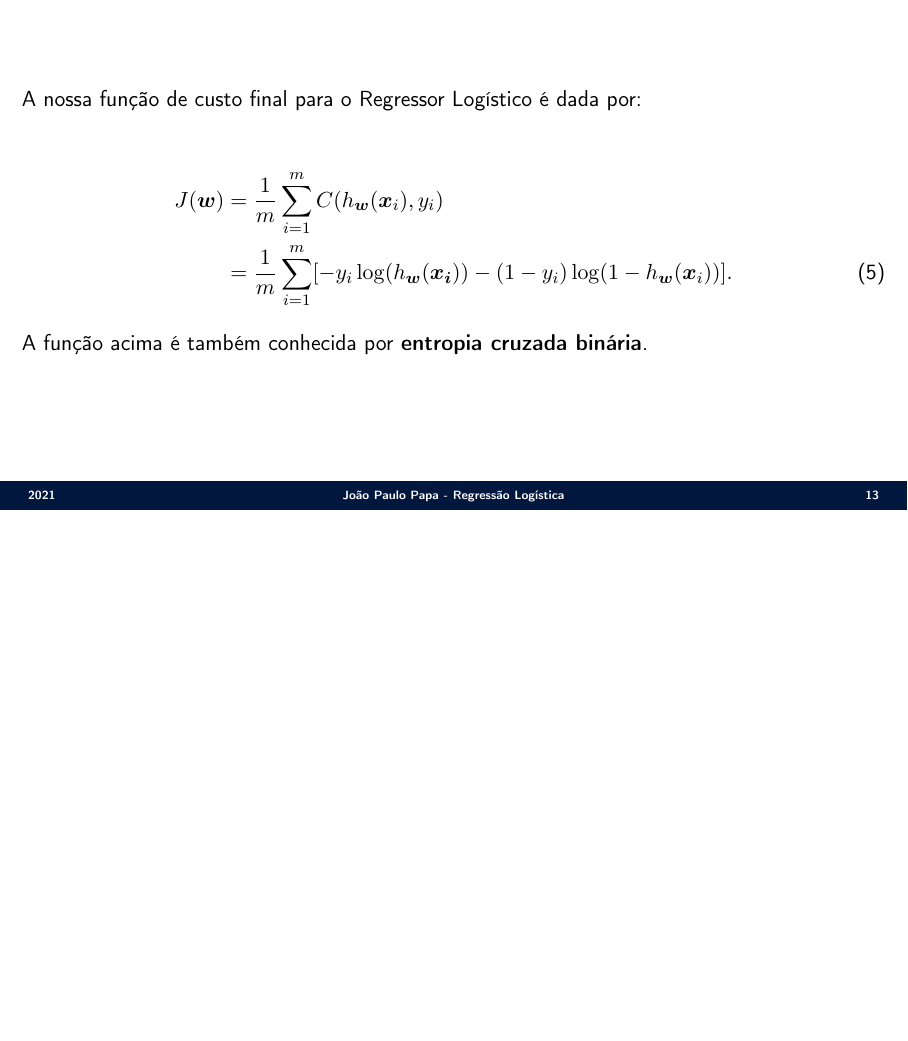
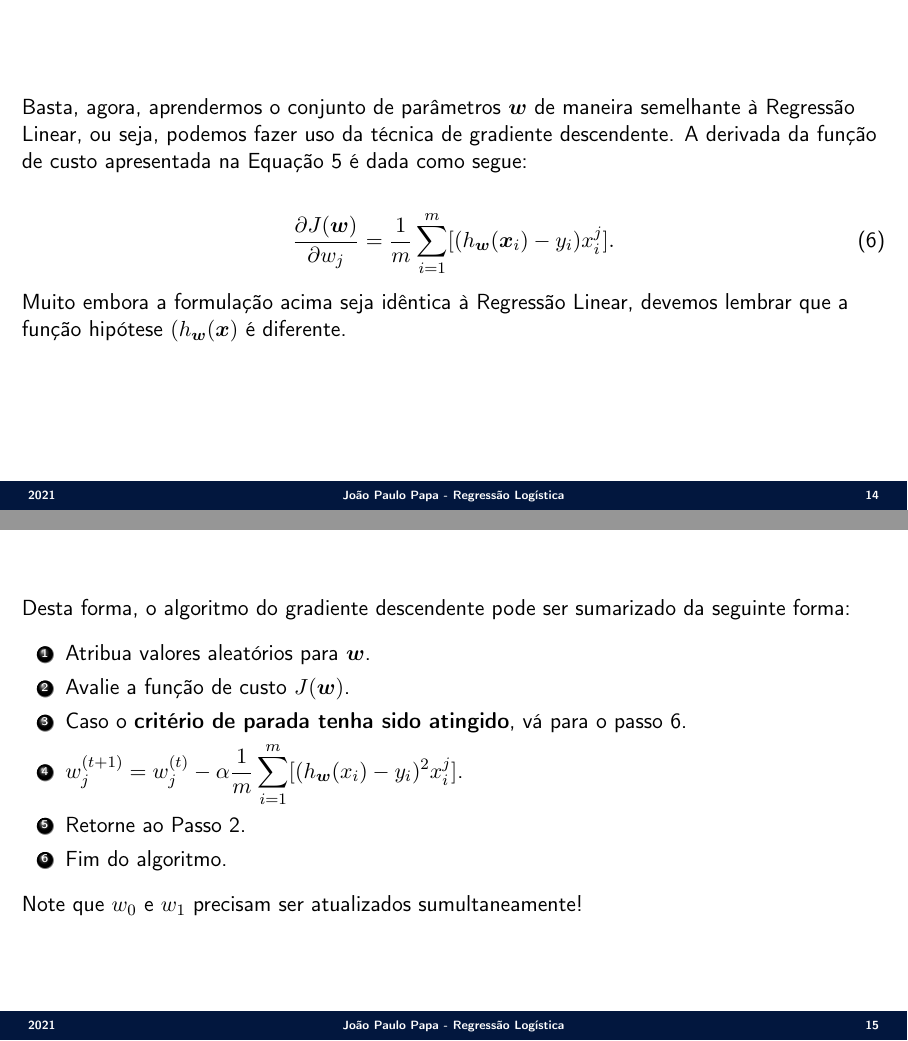
Before and after one commit to jppbsi/lectures, LaTeX slides (machine_learning/Classification/Logistic_Regression/lecture.tex): page 13 of 13 before the commit and pages 14 and 15 of 15 after it, the two joined at a grey line, the shorter picture padded with empty space. Compiled offline with pdfLaTeX.

Commit message:
Working on the lecture about Logistic Regression.

```diff
--- a/machine_learning/Classification/Logistic_Regression/lecture.tex
+++ b/machine_learning/Classification/Logistic_Regression/lecture.tex
@@ -221,4 +221,27 @@ A nossa função de custo final para o Regressor Logístico é dada por:
 A função acima é também conhecida por \textbf{entropia cruzada binária}.
 }
 
+\Sli{
+Basta, agora, aprendermos o conjunto de parâmetros $\boldsymbol{w}$ de maneira semelhante à Regressão Linear, ou seja, podemos fazer uso da técnica de gradiente descendente. A derivada da função de custo  apresentada na Equação 5 é dada como segue:
+
+\begin{equation}
+	\frac{\partial J(\boldsymbol{w})}{\partial w_j} = \frac{1}{m}\sum_{i=1}^m[(h_{\boldsymbol{w}}(\boldsymbol{x}_i)-y_i)x_i^j].
+\end{equation}
+Muito embora a formulação acima seja idêntica à Regressão Linear, devemos lembrar que a função hipótese $(h_{\boldsymbol{w}}(\boldsymbol{x})$ é diferente.
+}
+
+\Sli{
+Desta forma, o algoritmo do gradiente descendente pode ser sumarizado da seguinte forma:
+
+\begin{enumerate}
+	\item Atribua valores aleatórios para $\boldsymbol{w}$.
+	\item Avalie a função de custo $J(\boldsymbol{w})$.
+	\item  Caso o \textbf{critério de parada tenha sido atingido}, vá para o passo 6.
+	\item $w_j^{(t+1)} = w_j^{(t)}-\alpha\frac{1}{m}\sum_{i=1}^m[(h_{\boldsymbol{w}}(x_i)-y_i)^2x_i^j]$.
+	\item Retorne ao Passo 2.
+	\item Fim do algoritmo.
+\end{enumerate}
+Note que $w_0$ e $w_1$ precisam ser atualizados sumultaneamente!
+}
+
 \end{document}
```
